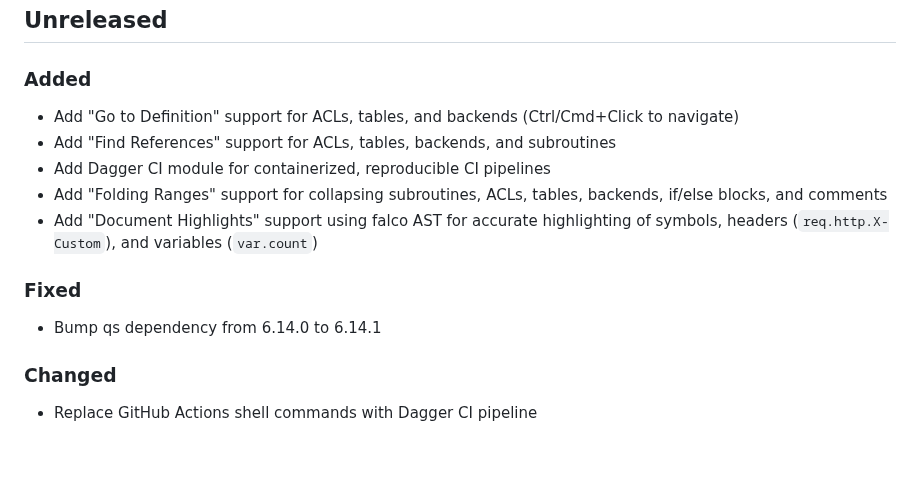
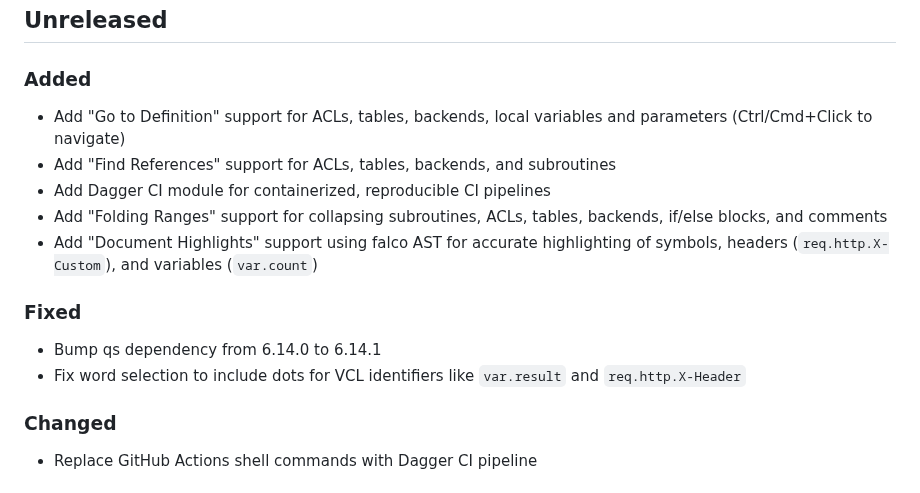
Before and after one commit to fastly/vscode-fastly-vcl, a Markdown page: CHANGELOG.md, the part around the change. Rendered like a GitHub page; blank space fills up the shorter version.

```diff
--- a/CHANGELOG.md
+++ b/CHANGELOG.md
@@ -8,7 +8,7 @@ Check [Keep a Changelog](http://keepachangelog.com/) for recommendations on how
 
 ### Added
 
-- Add "Go to Definition" support for ACLs, tables, and backends (Ctrl/Cmd+Click to navigate)
+- Add "Go to Definition" support for ACLs, tables, backends, local variables and parameters (Ctrl/Cmd+Click to navigate)
 - Add "Find References" support for ACLs, tables, backends, and subroutines
 - Add Dagger CI module for containerized, reproducible CI pipelines
 - Add "Folding Ranges" support for collapsing subroutines, ACLs, tables, backends, if/else blocks, and comments
@@ -17,6 +17,7 @@ Check [Keep a Changelog](http://keepachangelog.com/) for recommendations on how
 ### Fixed
 
 - Bump qs dependency from 6.14.0 to 6.14.1
+- Fix word selection to include dots for VCL identifiers like `var.result` and `req.http.X-Header`
 
 ### Changed
 
```
Also changed, not shown: README.md (+8 -2 lines), images/go-to-definition.gif (added), images/peek-definition.gif (added), 4 other files.
